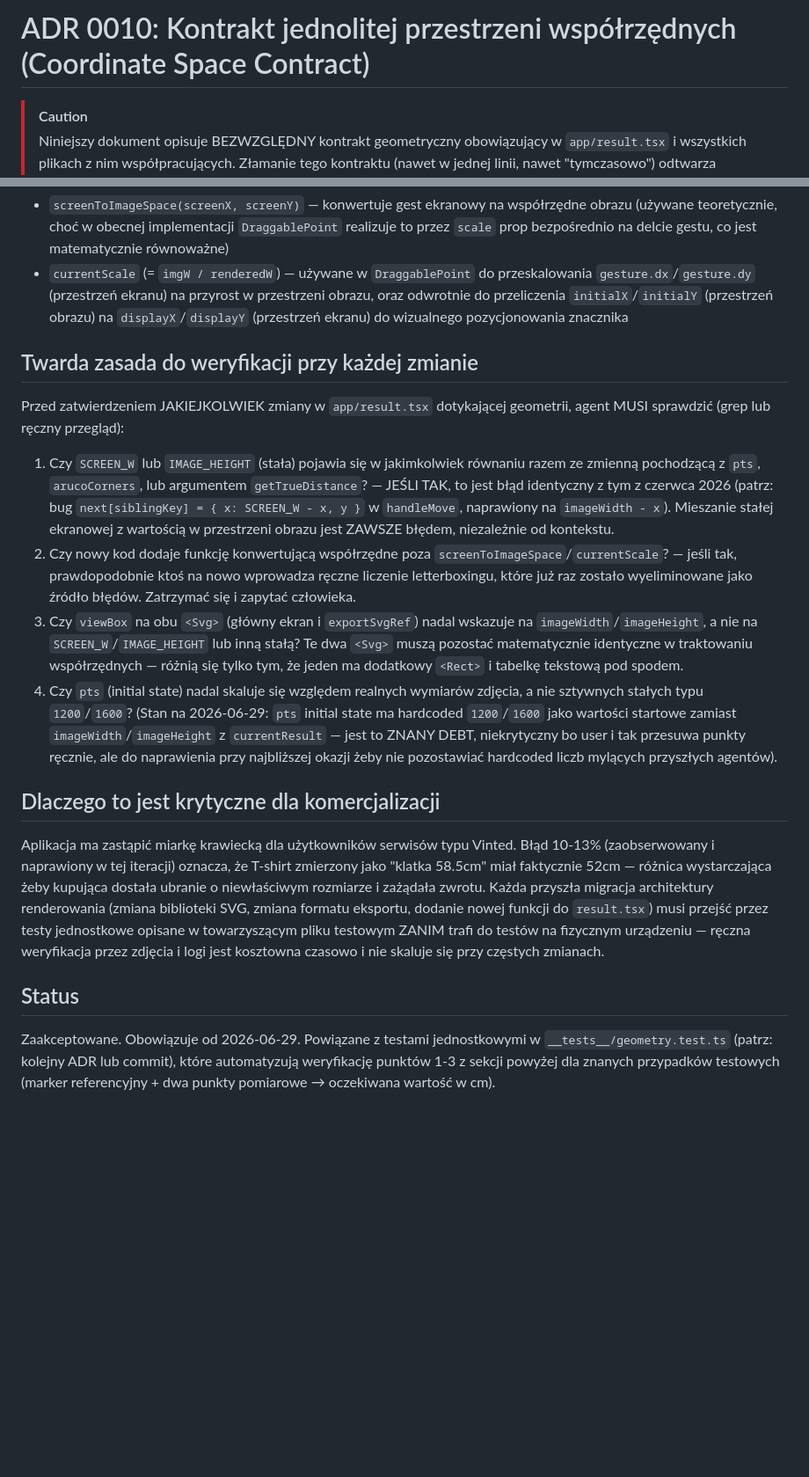
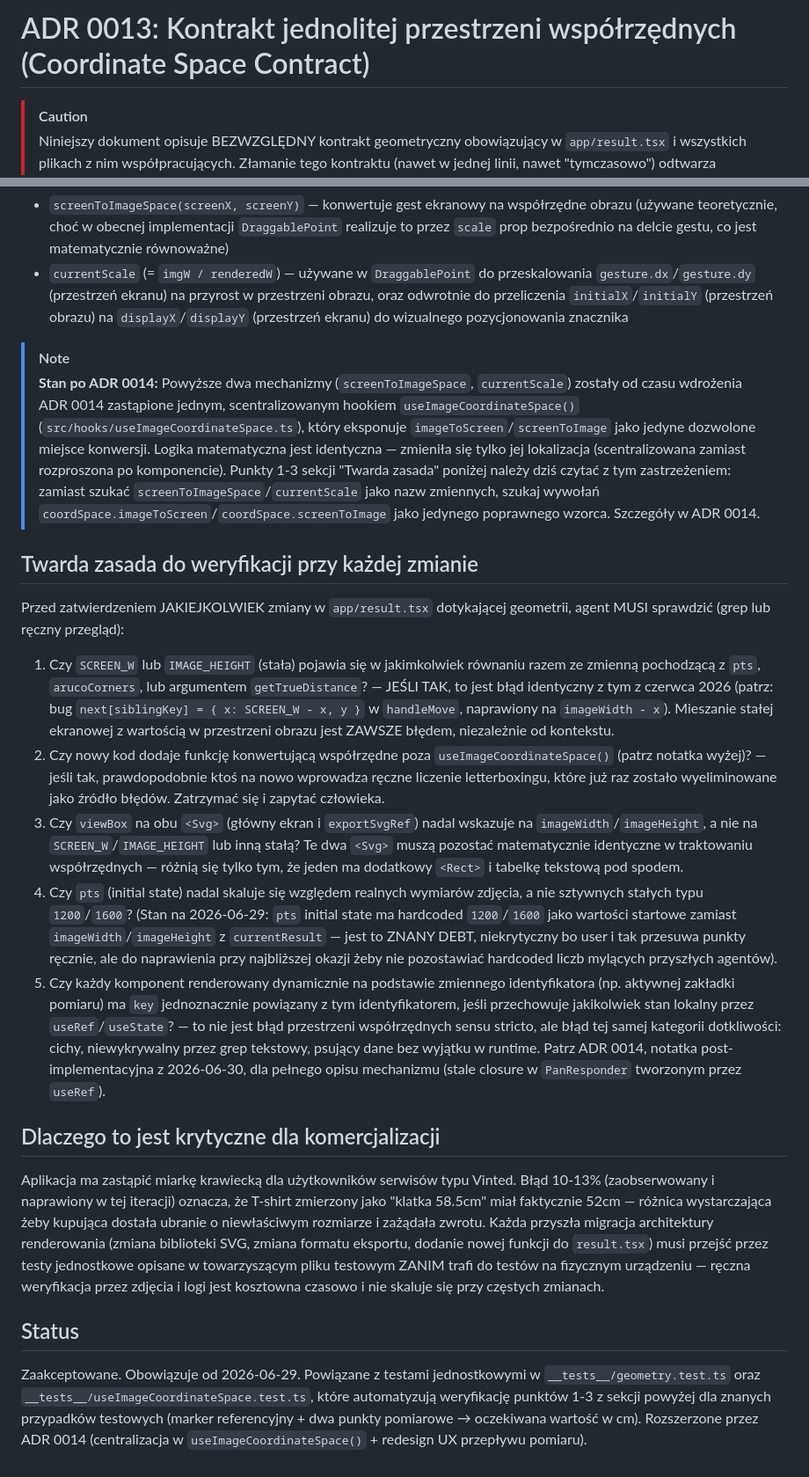
Before and after one commit to mcdoradca/ClothMeasure, a Markdown page: docs/adr/0013-coordinate-space-contract.md, 2 parts joined by grey strips. Shown at 88% size. Rendered like a GitHub page; blank space fills up the shorter version.

Commit message:
docs: Aktualizacja ADR 0013 o klauzulę dot. identyfikatorów key i stale closures

```diff
--- a/docs/adr/0013-coordinate-space-contract.md
+++ b/docs/adr/0013-coordinate-space-contract.md
@@ -1,4 +1,4 @@
-# ADR 0010: Kontrakt jednolitej przestrzeni współrzędnych (Coordinate Space Contract)
+# ADR 0013: Kontrakt jednolitej przestrzeni współrzędnych (Coordinate Space Contract)
 
 > [!CAUTION]
 > Niniejszy dokument opisuje BEZWZGLĘDNY kontrakt geometryczny obowiązujący w `app/result.tsx` i wszystkich plikach z nim współpracujących. Złamanie tego kontraktu (nawet w jednej linii, nawet "tymczasowo") odtwarza dokładnie te same błędy pomiarowe (10-13% odchylenia), które zostały rozwiązane w czerwcu 2026 po wielogodzinnej diagnostyce opisanej w historii konwersacji projektowej. Każdy agent RAG/LLM wprowadzający zmiany w logice geometrycznej `result.tsx` MUSI przeczytać ten dokument PRZED edycją i zweryfikować zgodność PO edycji.
@@ -33,14 +33,18 @@ Od tej pory w `app/result.tsx` obowiązuje TYLKO JEDNA przestrzeń współrzędn
 - `screenToImageSpace(screenX, screenY)` — konwertuje gest ekranowy na współrzędne obrazu (używane teoretycznie, choć w obecnej implementacji `DraggablePoint` realizuje to przez `scale` prop bezpośrednio na delcie gestu, co jest matematycznie równoważne)
 - `currentScale` (= `imgW / renderedW`) — używane w `DraggablePoint` do przeskalowania `gesture.dx`/`gesture.dy` (przestrzeń ekranu) na przyrost w przestrzeni obrazu, oraz odwrotnie do przeliczenia `initialX`/`initialY` (przestrzeń obrazu) na `displayX`/`displayY` (przestrzeń ekranu) do wizualnego pozycjonowania znacznika
 
+> [!NOTE]
+> **Stan po ADR 0014:** Powyższe dwa mechanizmy (`screenToImageSpace`, `currentScale`) zostały od czasu wdrożenia ADR 0014 zastąpione jednym, scentralizowanym hookiem `useImageCoordinateSpace()` (`src/hooks/useImageCoordinateSpace.ts`), który eksponuje `imageToScreen`/`screenToImage` jako jedyne dozwolone miejsce konwersji. Logika matematyczna jest identyczna — zmieniła się tylko jej lokalizacja (scentralizowana zamiast rozproszona po komponencie). Punkty 1-3 sekcji "Twarda zasada" poniżej należy dziś czytać z tym zastrzeżeniem: zamiast szukać `screenToImageSpace`/`currentScale` jako nazw zmiennych, szukaj wywołań `coordSpace.imageToScreen`/`coordSpace.screenToImage` jako jedynego poprawnego wzorca. Szczegóły w ADR 0014.
+
 ## Twarda zasada do weryfikacji przy każdej zmianie
 
 Przed zatwierdzeniem JAKIEJKOLWIEK zmiany w `app/result.tsx` dotykającej geometrii, agent MUSI sprawdzić (grep lub ręczny przegląd):
 
 1. Czy `SCREEN_W` lub `IMAGE_HEIGHT` (stała) pojawia się w jakimkolwiek równaniu razem ze zmienną pochodzącą z `pts`, `arucoCorners`, lub argumentem `getTrueDistance`? — JEŚLI TAK, to jest błąd identyczny z tym z czerwca 2026 (patrz: bug `next[siblingKey] = { x: SCREEN_W - x, y }` w `handleMove`, naprawiony na `imageWidth - x`). Mieszanie stałej ekranowej z wartością w przestrzeni obrazu jest ZAWSZE błędem, niezależnie od kontekstu.
-2. Czy nowy kod dodaje funkcję konwertującą współrzędne poza `screenToImageSpace`/`currentScale`? — jeśli tak, prawdopodobnie ktoś na nowo wprowadza ręczne liczenie letterboxingu, które już raz zostało wyeliminowane jako źródło błędów. Zatrzymać się i zapytać człowieka.
+2. Czy nowy kod dodaje funkcję konwertującą współrzędne poza `useImageCoordinateSpace()` (patrz notatka wyżej)? — jeśli tak, prawdopodobnie ktoś na nowo wprowadza ręczne liczenie letterboxingu, które już raz zostało wyeliminowane jako źródło błędów. Zatrzymać się i zapytać człowieka.
 3. Czy `viewBox` na obu `<Svg>` (główny ekran i `exportSvgRef`) nadal wskazuje na `imageWidth`/`imageHeight`, a nie na `SCREEN_W`/`IMAGE_HEIGHT` lub inną stałą? Te dwa `<Svg>` muszą pozostać matematycznie identyczne w traktowaniu współrzędnych — różnią się tylko tym, że jeden ma dodatkowy `<Rect>` i tabelkę tekstową pod spodem.
 4. Czy `pts` (initial state) nadal skaluje się względem realnych wymiarów zdjęcia, a nie sztywnych stałych typu `1200`/`1600`? (Stan na 2026-06-29: `pts` initial state ma hardcoded `1200`/`1600` jako wartości startowe zamiast `imageWidth`/`imageHeight` z `currentResult` — jest to ZNANY DEBT, niekrytyczny bo user i tak przesuwa punkty ręcznie, ale do naprawienia przy najbliższej okazji żeby nie pozostawiać hardcoded liczb mylących przyszłych agentów).
+5. Czy każdy komponent renderowany dynamicznie na podstawie zmiennego identyfikatora (np. aktywnej zakładki pomiaru) ma `key` jednoznacznie powiązany z tym identyfikatorem, jeśli przechowuje jakikolwiek stan lokalny przez `useRef`/`useState`? — to nie jest błąd przestrzeni współrzędnych sensu stricto, ale błąd tej samej kategorii dotkliwości: cichy, niewykrywalny przez grep tekstowy, psujący dane bez wyjątku w runtime. Patrz ADR 0014, notatka post-implementacyjna z 2026-06-30, dla pełnego opisu mechanizmu (stale closure w `PanResponder` tworzonym przez `useRef`).
 
 ## Dlaczego to jest krytyczne dla komercjalizacji
 
@@ -48,4 +52,4 @@ Aplikacja ma zastąpić miarkę krawiecką dla użytkowników serwisów typu Vin
 
 ## Status
 
-Zaakceptowane. Obowiązuje od 2026-06-29. Powiązane z testami jednostkowymi w `__tests__/geometry.test.ts` (patrz: kolejny ADR lub commit), które automatyzują weryfikację punktów 1-3 z sekcji powyżej dla znanych przypadków testowych (marker referencyjny + dwa punkty pomiarowe → oczekiwana wartość w cm).
+Zaakceptowane. Obowiązuje od 2026-06-29. Powiązane z testami jednostkowymi w `__tests__/geometry.test.ts` oraz `__tests__/useImageCoordinateSpace.test.ts`, które automatyzują weryfikację punktów 1-3 z sekcji powyżej dla znanych przypadków testowych (marker referencyjny + dwa punkty pomiarowe → oczekiwana wartość w cm). Rozszerzone przez ADR 0014 (centralizacja w `useImageCoordinateSpace()` + redesign UX przepływu pomiaru).
```
